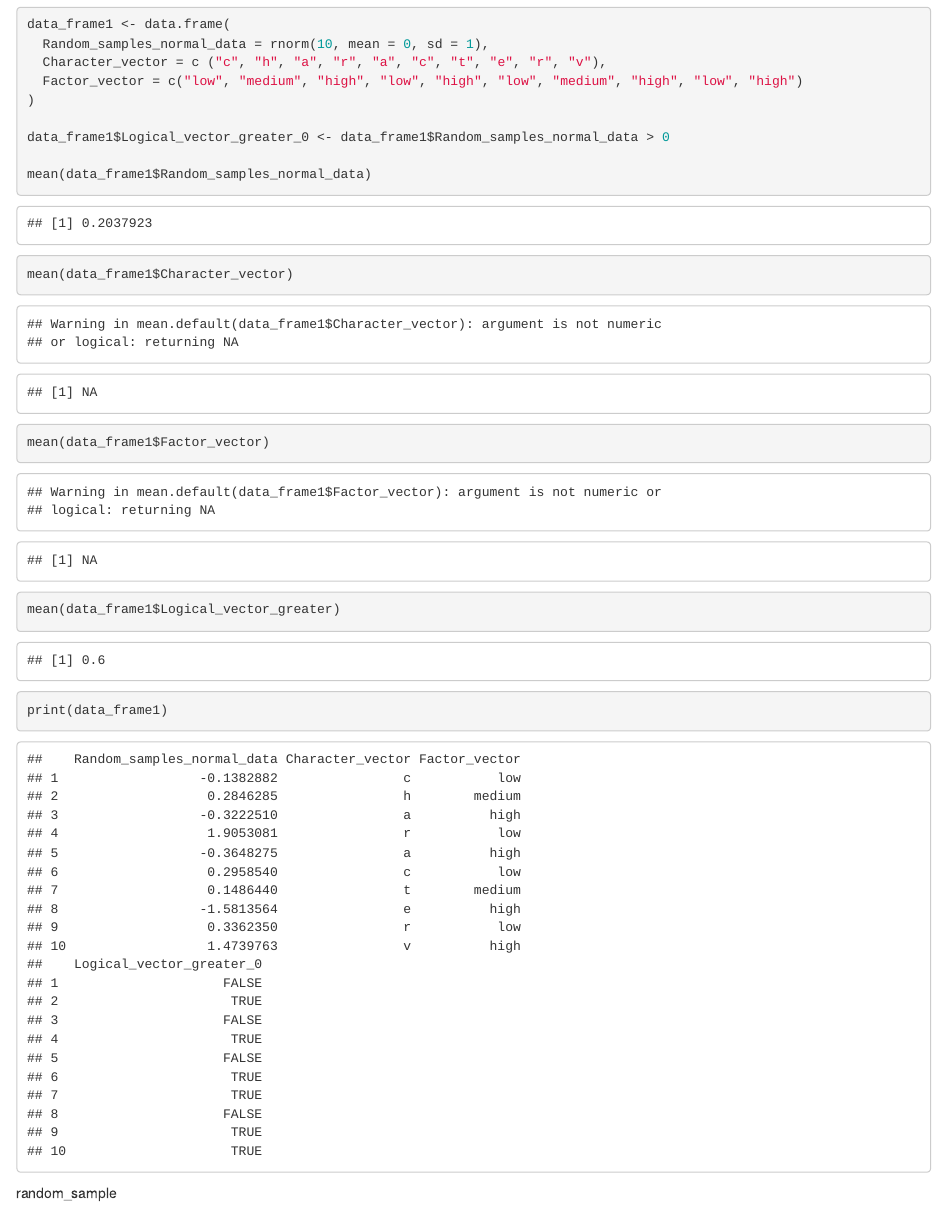
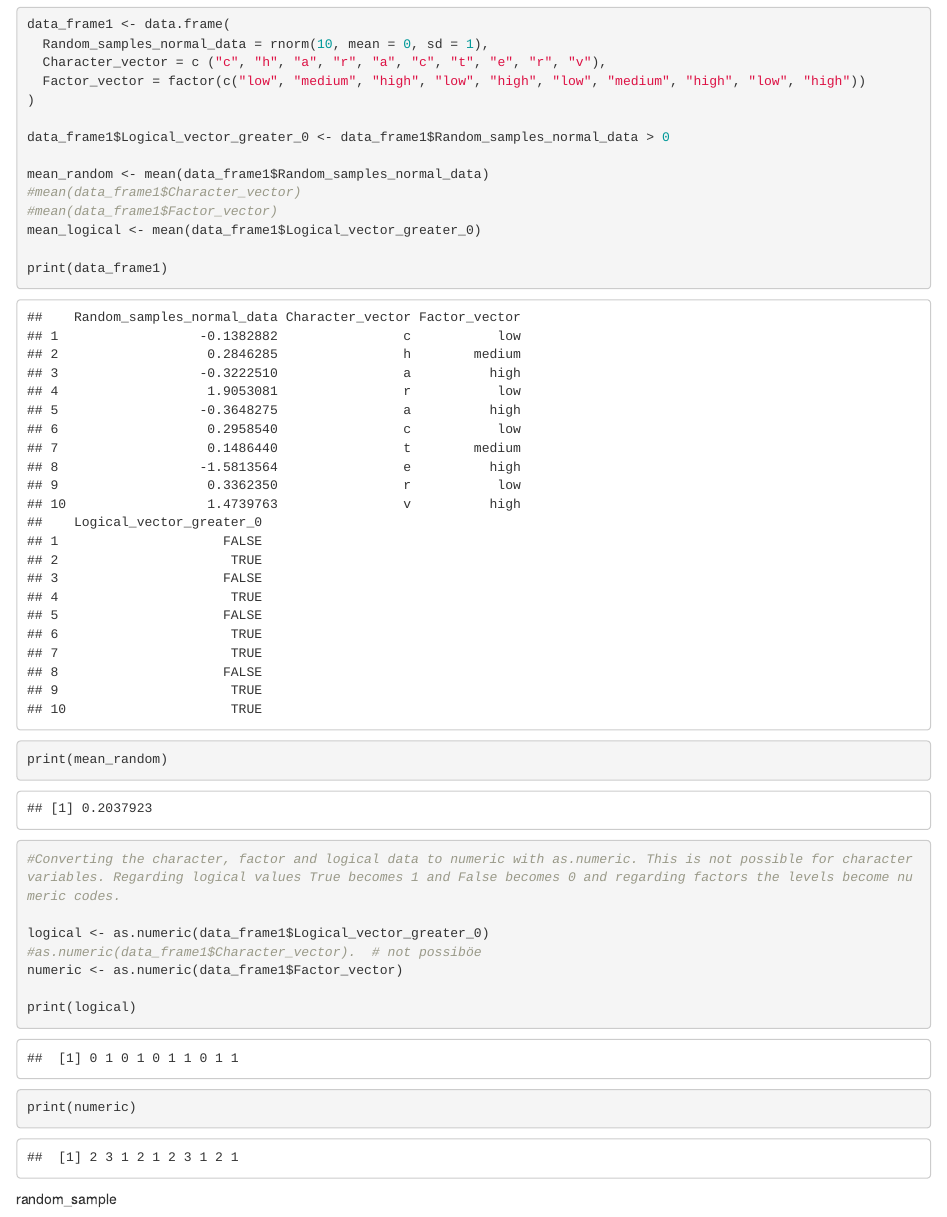
Before and after one commit to L54321/p8105_hw1_lah2231, an R Markdown document (p8105_hw1_lah2231.Rmd): the page in a window 1100 px wide, from 1560 px down. Rendered offline with R 4.5, knitr and Pandoc, with nearby package versions; code that draws random numbers runs with fixed seeds of ours.

Commit message:
final version homework 1

````diff
--- a/p8105_hw1_lah2231.Rmd
+++ b/p8105_hw1_lah2231.Rmd
@@ -28,17 +28,26 @@ library(tidyverse)
 data_frame1 <- data.frame(
   Random_samples_normal_data = rnorm(10, mean = 0, sd = 1),
   Character_vector = c ("c", "h", "a", "r", "a", "c", "t", "e", "r", "v"),
-  Factor_vector = c("low", "medium", "high", "low", "high", "low", "medium", "high", "low", "high")
+  Factor_vector = factor(c("low", "medium", "high", "low", "high", "low", "medium", "high", "low", "high"))
 )
 
 data_frame1$Logical_vector_greater_0 <- data_frame1$Random_samples_normal_data > 0
 
-mean(data_frame1$Random_samples_normal_data)
-mean(data_frame1$Character_vector)
-mean(data_frame1$Factor_vector)
-mean(data_frame1$Logical_vector_greater)
+mean_random <- mean(data_frame1$Random_samples_normal_data)
+#mean(data_frame1$Character_vector)
+#mean(data_frame1$Factor_vector)
+mean_logical <- mean(data_frame1$Logical_vector_greater_0)
 
 print(data_frame1)
+print(mean_random)
+#Converting the character, factor and logical data to numeric with as.numeric. This is not possible for character variables. Regarding logical values True becomes 1 and False becomes 0 and regarding factors the levels become numeric codes.
+
+logical <- as.numeric(data_frame1$Logical_vector_greater_0)
+#as.numeric(data_frame1$Character_vector).  # not possiböe
+numeric <- as.numeric(data_frame1$Factor_vector)
+
+print(logical)
+print(numeric)
 ```
 
 random_sample
````
